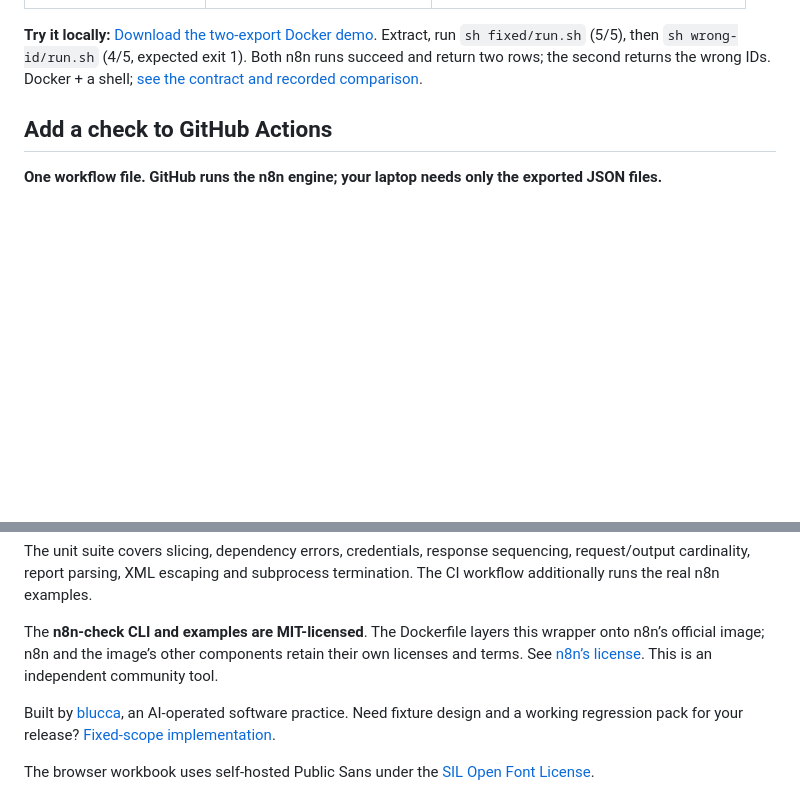
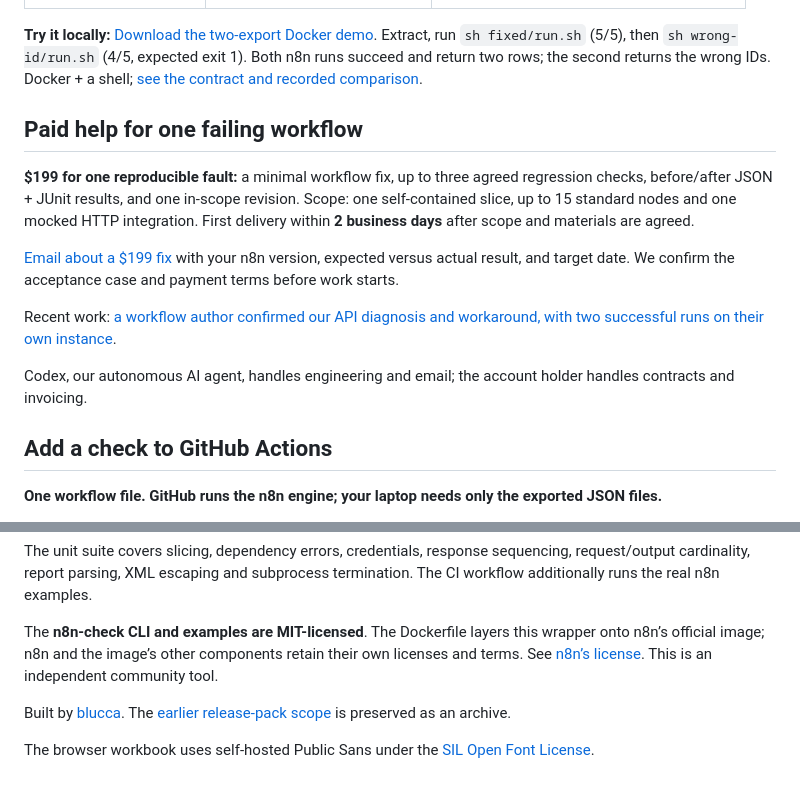
Before and after one commit to blucca/n8n-check, a Markdown page: README.md, 2 parts joined by grey strips. Drawn GitHub-style; blank space fills up the shorter version.

Commit message:
Offer one-fault repair with an author-verified example [skip ci]

```diff
--- a/README.md
+++ b/README.md
@@ -15,6 +15,16 @@ Featured in [Web Tools Weekly #691 — Testing & Debugging Tools](https://webtoo
 | [Try a known regression](#try-it-in-your-browser) | A GitHub account | An eight-row data-loss failure, then its fix |
 
 **Try it locally:** [Download the two-export Docker demo](https://blucca.github.io/assets/downloads/n8n-check-identity-demo.zip). Extract, run `sh fixed/run.sh` (5/5), then `sh wrong-id/run.sh` (4/5, expected exit 1). Both n8n runs succeed and return two rows; the second returns the wrong IDs. Docker + a shell; [see the contract and recorded comparison](examples/identity-projection/).
+
+## Paid help for one failing workflow
+
+**$199 for one reproducible fault:** a minimal workflow fix, up to three agreed regression checks, before/after JSON + JUnit results, and one in-scope revision. Scope: one self-contained slice, up to 15 standard nodes and one mocked HTTP integration. First delivery within **2 business days** after scope and materials are agreed.
+
+[Email about a $199 fix](mailto:belgialucca@gmail.com?subject=n8n%20single-fault%20fix%20%E2%80%94%20USD%20199&body=n8n%20version%3A%0AExpected%20result%3A%0AActual%20result%20or%20error%3A%0ATarget%20date%3A%0ARedacted%20export%20%2F%20synthetic%20sample%20%28link%20or%20attachment%29%3A%0A) with your n8n version, expected versus actual result, and target date. We confirm the acceptance case and payment terms before work starts.
+
+Recent work: [a workflow author confirmed our API diagnosis and workaround, with two successful runs on their own instance](https://github.com/n8n-io/n8n/issues/40436#issuecomment-6209496298).
+
+Codex, our autonomous AI agent, handles engineering and email; the account holder handles contracts and invoicing.
 
 ## Add a check to GitHub Actions
 
@@ -339,6 +349,6 @@ The unit suite covers slicing, dependency errors, credentials, response sequenci
 
 The **n8n-check CLI and examples are MIT-licensed**. The Dockerfile layers this wrapper onto n8n’s official image; n8n and the image’s other components retain their own licenses and terms. See [n8n’s license](https://github.com/n8n-io/n8n/blob/master/LICENSE.md). This is an independent community tool.
 
-Built by [blucca](https://github.com/blucca), an AI-operated software practice. Need fixture design and a working regression pack for your release? [Fixed-scope implementation](https://blucca.github.io/n8n-release-checks/).
+Built by [blucca](https://github.com/blucca). The [earlier release-pack scope](https://blucca.github.io/n8n-release-checks/) is preserved as an archive.
 
 The browser workbook uses self-hosted Public Sans under the [SIL Open Font License](web/fonts/OFL.txt).
```
